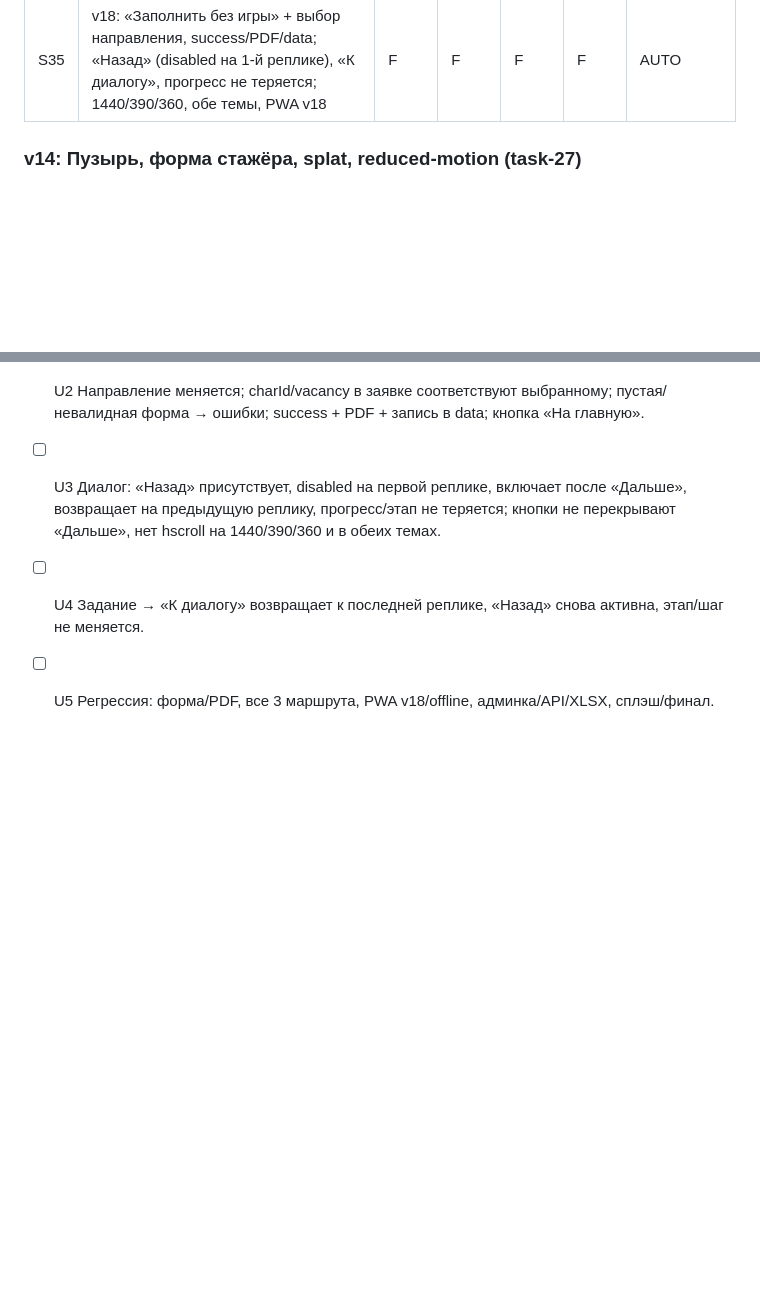
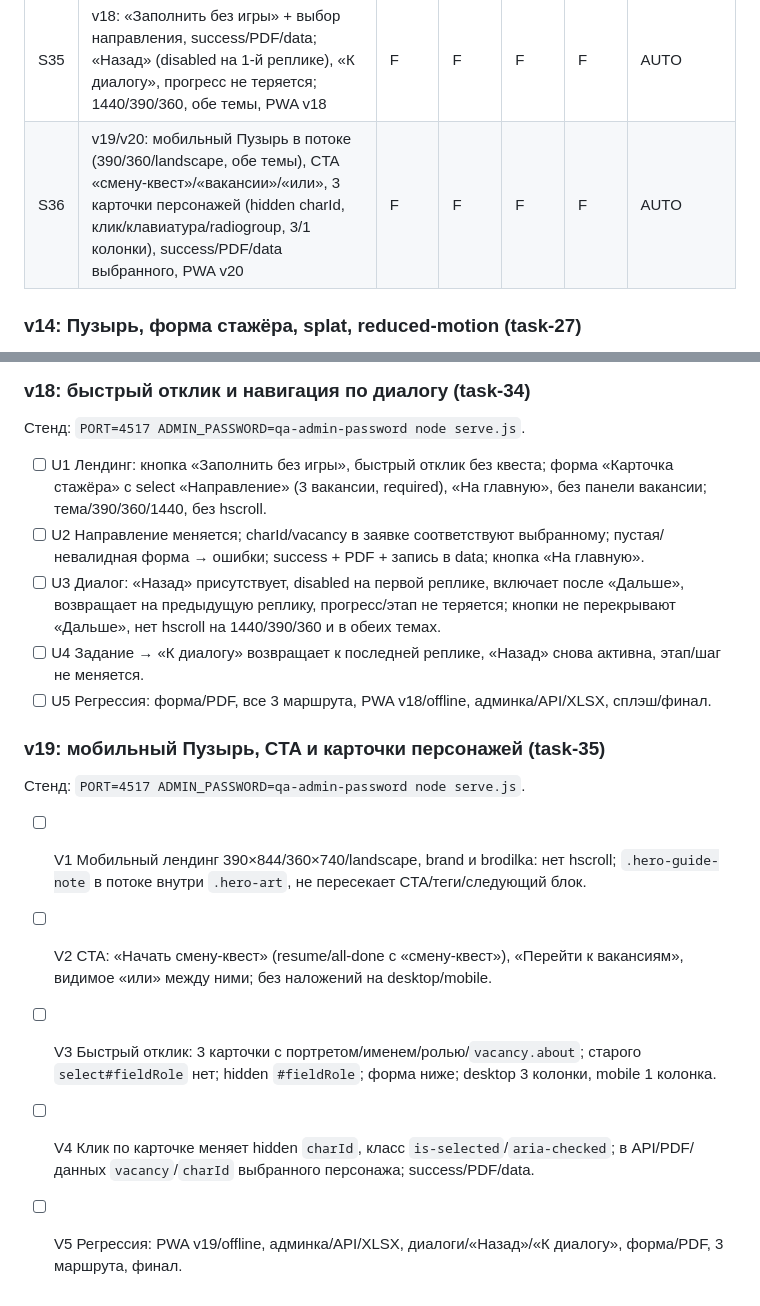
Before and after one commit to HaCkER323/ochakovo-brodilka, a Markdown page: qa-report/test-plan.md, 2 parts joined by grey strips. Drawn GitHub-style; blank space fills up the shorter version.

Commit message:
fix: mobile hero layout, CTA copy and character picker

```diff
--- a/qa-report/test-plan.md
+++ b/qa-report/test-plan.md
@@ -99,6 +99,7 @@ node qa-report/run-qa.js --url=http://127.0.0.1:8080 --browser="C:\...\msedge.ex
 | S33 | v14: чистый brand-hero без растровых паттернов, Пузырь 24–120px, pop→splat с промокодом (~1.6с), карточка стажёра (ФИО/ДР/ВУЗ), PDF в обеих темах, reduced-motion, PWA v14 | F | F | — | — | AUTO |
 | S34 | Сервер v16/v17: API заявок 201/400/429, auth cookie/rate limit + сброс успехом, /admin noindex, скрытые /data//server/, 6 последних, XLSX 13 колонок + удаление, PWA v17, кэш админки/API закрыт | F | F | F | F | AUTO + openpyxl |
 | S35 | v18: «Заполнить без игры» + выбор направления, success/PDF/data; «Назад» (disabled на 1-й реплике), «К диалогу», прогресс не теряется; 1440/390/360, обе темы, PWA v18 | F | F | F | F | AUTO |
+| S36 | v19/v20: мобильный Пузырь в потоке (390/360/landscape, обе темы), CTA «смену-квест»/«вакансии»/«или», 3 карточки персонажей (hidden charId, клик/клавиатура/radiogroup, 3/1 колонки), success/PDF/data выбранного, PWA v20 | F | F | F | F | AUTO |
 
 ### v14: Пузырь, форма стажёра, splat, reduced-motion (task-27)
 
@@ -344,3 +345,13 @@ node qa-report/run-qa.js --url=http://127.0.0.1:8080 --browser="C:\...\msedge.ex
 - [ ] U3 Диалог: «Назад» присутствует, disabled на первой реплике, включает после «Дальше», возвращает на предыдущую реплику, прогресс/этап не теряется; кнопки не перекрывают «Дальше», нет hscroll на 1440/390/360 и в обеих темах.
 - [ ] U4 Задание → «К диалогу» возвращает к последней реплике, «Назад» снова активна, этап/шаг не меняется.
 - [ ] U5 Регрессия: форма/PDF, все 3 маршрута, PWA v18/offline, админка/API/XLSX, сплэш/финал.
+
+### v19: мобильный Пузырь, CTA и карточки персонажей (task-35)
+
+Стенд: `PORT=4517 ADMIN_PASSWORD=qa-admin-password node serve.js`.
+
+- [ ] V1 Мобильный лендинг 390×844/360×740/landscape, brand и brodilka: нет hscroll; `.hero-guide-note` в потоке внутри `.hero-art`, не пересекает CTA/теги/следующий блок.
+- [ ] V2 CTA: «Начать смену-квест» (resume/all-done с «смену-квест»), «Перейти к вакансиям», видимое «или» между ними; без наложений на desktop/mobile.
+- [ ] V3 Быстрый отклик: 3 карточки с портретом/именем/ролью/`vacancy.about`; старого `select#fieldRole` нет; hidden `#fieldRole`; форма ниже; desktop 3 колонки, mobile 1 колонка.
+- [ ] V4 Клик по карточке меняет hidden `charId`, класс `is-selected`/`aria-checked`; в API/PDF/данных `vacancy`/`charId` выбранного персонажа; success/PDF/data.
+- [ ] V5 Регрессия: PWA v19/offline, админка/API/XLSX, диалоги/«Назад»/«К диалогу», форма/PDF, 3 маршрута, финал.
```
Also changed, not shown: README.md (+4 -4 lines), qa-report/final-v7.md (added, +63 -0 lines), preview/01-cover.png, preview/06-mobile.png, preview/12-quick-apply.png, 14 other files.
